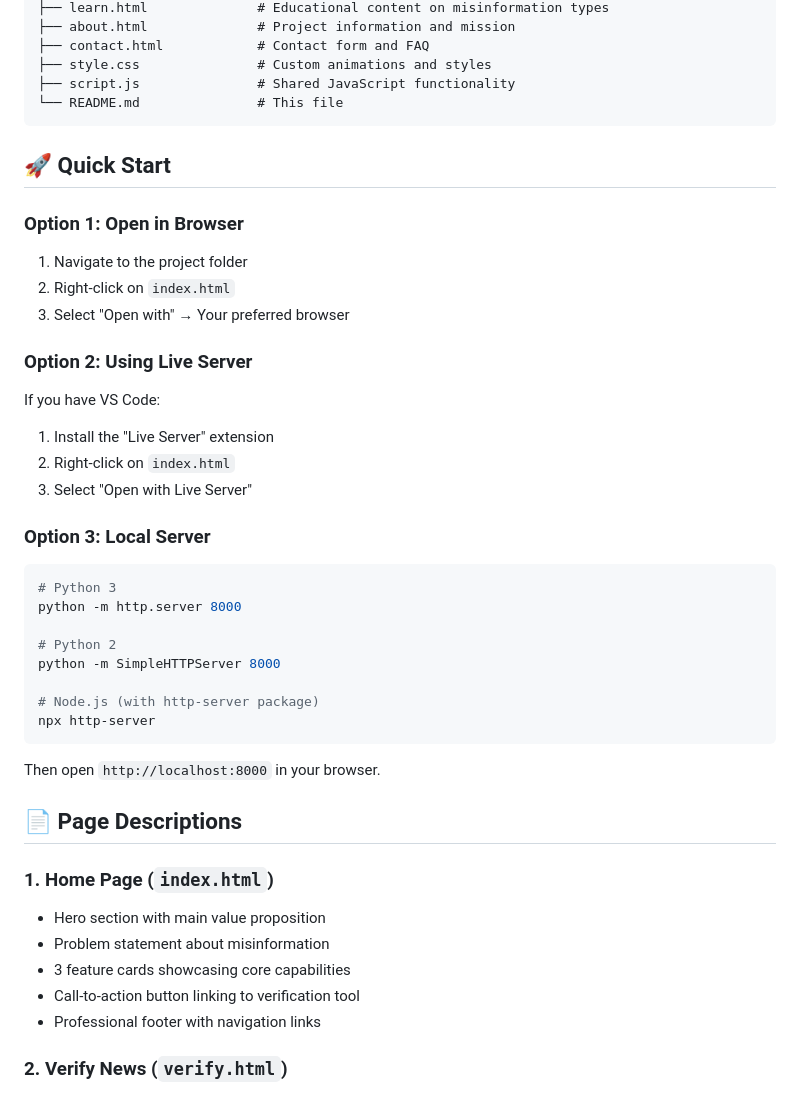
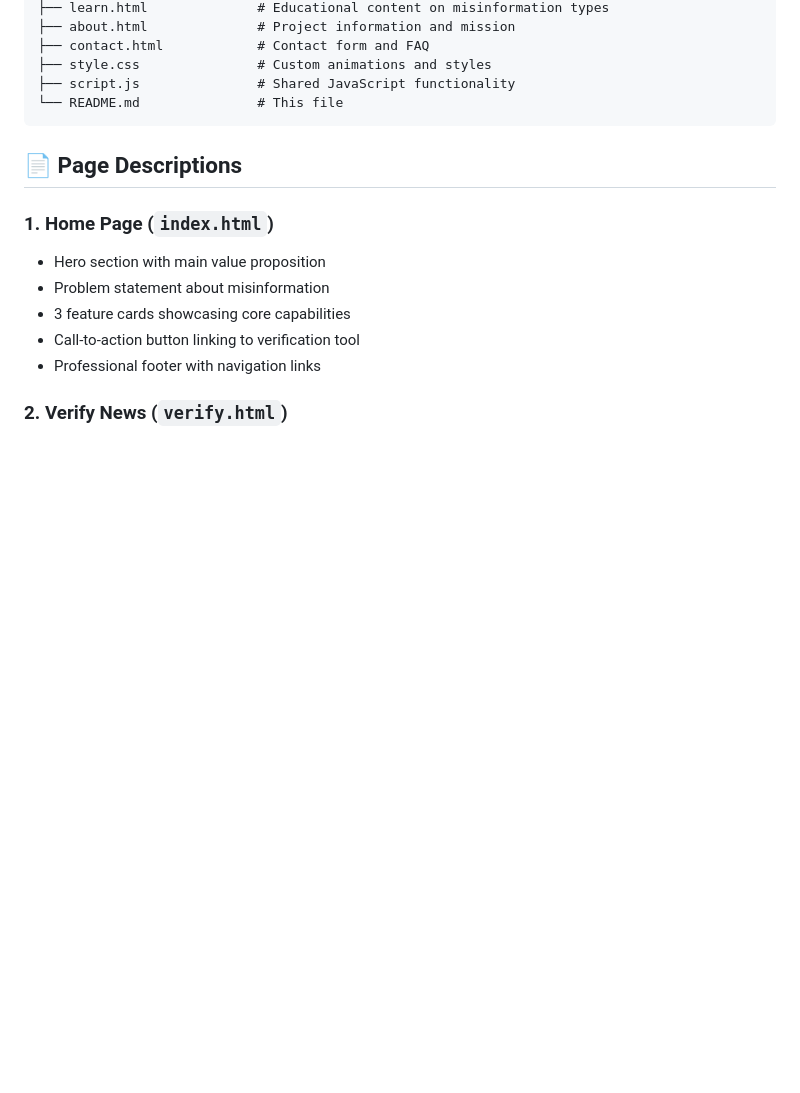
Before and after one commit to mishraji55/veracity-ai, a Markdown page: README.md, the part around the change. GitHub-like rendering; blank space fills up the shorter version.

Commit message:
Remove quick start section from README
Removed quick start instructions for opening the project.

````diff
--- a/README.md
+++ b/README.md
@@ -30,34 +30,6 @@ veracity-ai/
 ├── script.js               # Shared JavaScript functionality
 └── README.md               # This file
 ```
-
-## 🚀 Quick Start
-
-### Option 1: Open in Browser
-1. Navigate to the project folder
-2. Right-click on `index.html`
-3. Select "Open with" → Your preferred browser
-
-### Option 2: Using Live Server
-If you have VS Code:
-1. Install the "Live Server" extension
-2. Right-click on `index.html`
-3. Select "Open with Live Server"
-
-### Option 3: Local Server
-```bash
-# Python 3
-python -m http.server 8000
-
-# Python 2
-python -m SimpleHTTPServer 8000
-
-# Node.js (with http-server package)
-npx http-server
-```
-
-Then open `http://localhost:8000` in your browser.
-
 ## 📄 Page Descriptions
 
 ### 1. **Home Page** (`index.html`)
````
